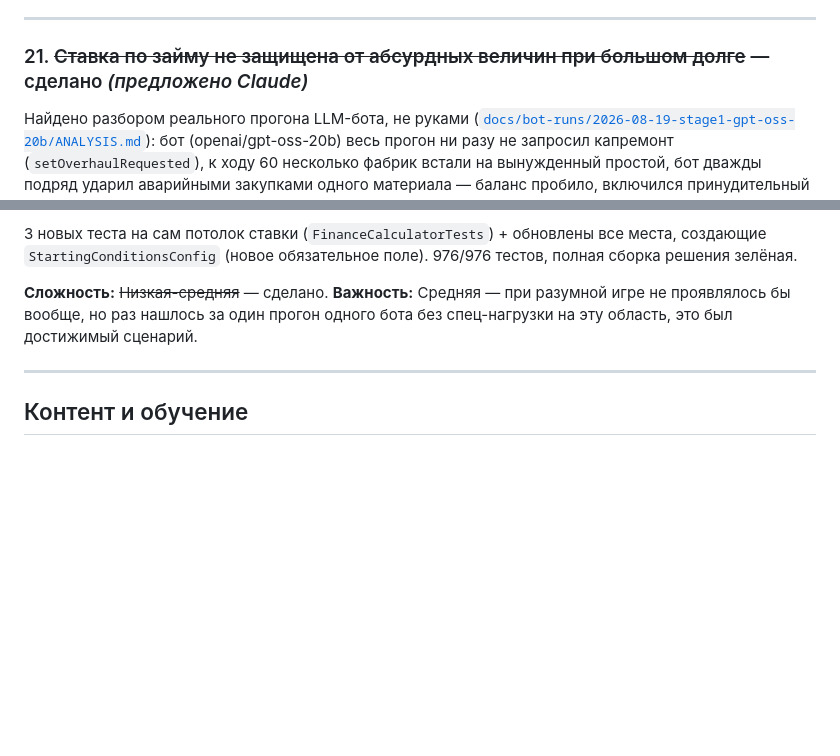
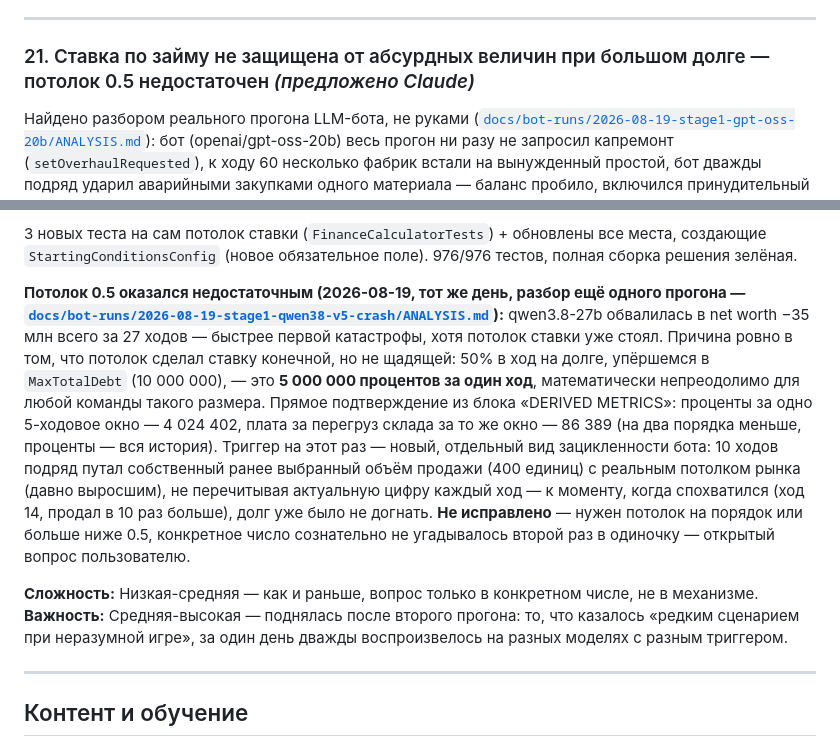
Before and after one commit to yafarkin/ImProd2, a Markdown page: docs/TODO.md, 2 parts joined by grey strips. GitHub-like rendering; blank space fills up the shorter version.

Commit message:
docs: TODO #21 - the 0.5 rate cap is still not survivable, second crash in one day
Co-Authored-By: Claude Sonnet 5 <noreply@anthropic.com>
Claude-Session: https://claude.ai/code/session_014FDDRNanMLDiq1DGHq6bcj

```diff
--- a/docs/TODO.md
+++ b/docs/TODO.md
@@ -1259,7 +1259,7 @@ R&D (сумма `RndCommitmentPerTurn`/`RndInvestment` по фабрикам —
 
 ---
 
-### 21. ~~Ставка по займу не защищена от абсурдных величин при большом долге~~ — сделано *(предложено Claude)*
+### 21. Ставка по займу не защищена от абсурдных величин при большом долге — потолок 0.5 недостаточен *(предложено Claude)*
 
 Найдено разбором реального прогона LLM-бота, не руками
 ([`docs/bot-runs/2026-08-19-stage1-gpt-oss-20b/ANALYSIS.md`](bot-runs/2026-08-19-stage1-gpt-oss-20b/ANALYSIS.md)):
@@ -1297,9 +1297,23 @@ R&D (сумма `RndCommitmentPerTurn`/`RndInvestment` по фабрикам —
 3 новых теста на сам потолок ставки (`FinanceCalculatorTests`) + обновлены все места, создающие
 `StartingConditionsConfig` (новое обязательное поле). 976/976 тестов, полная сборка решения зелёная.
 
-**Сложность:** ~~Низкая-средняя~~ — сделано.
-**Важность:** Средняя — при разумной игре не проявлялось бы вообще, но раз нашлось за один прогон
-одного бота без спец-нагрузки на эту область, это был достижимый сценарий.
+**Потолок 0.5 оказался недостаточным (2026-08-19, тот же день, разбор ещё одного прогона —
+[`docs/bot-runs/2026-08-19-stage1-qwen38-v5-crash/ANALYSIS.md`](bot-runs/2026-08-19-stage1-qwen38-v5-crash/ANALYSIS.md)):**
+qwen3.8-27b обвалилась в net worth −35 млн всего за 27 ходов — быстрее первой катастрофы, хотя
+потолок ставки уже стоял. Причина ровно в том, что потолок сделал ставку конечной, но не щадящей:
+50% в ход на долге, упёршемся в `MaxTotalDebt` (10 000 000), — это **5 000 000 процентов за один
+ход**, математически непреодолимо для любой команды такого размера. Прямое подтверждение из блока
+«DERIVED METRICS»: проценты за одно 5-ходовое окно — 4 024 402, плата за перегруз склада за то же
+окно — 86 389 (на два порядка меньше, проценты — вся история). Триггер на этот раз — новый,
+отдельный вид зацикленности бота: 10 ходов подряд путал собственный ранее выбранный объём продажи
+(400 единиц) с реальным потолком рынка (давно выросшим), не перечитывая актуальную цифру каждый ход
+— к моменту, когда спохватился (ход 14, продал в 10 раз больше), долг уже было не догнать. **Не
+исправлено** — нужен потолок на порядок или больше ниже 0.5, конкретное число сознательно не
+угадывалось второй раз в одиночку — открытый вопрос пользователю.
+
+**Сложность:** Низкая-средняя — как и раньше, вопрос только в конкретном числе, не в механизме.
+**Важность:** Средняя-высокая — поднялась после второго прогона: то, что казалось «редким сценарием
+при неразумной игре», за один день дважды воспроизвелось на разных моделях с разным триггером.
 
 ---
 
```
